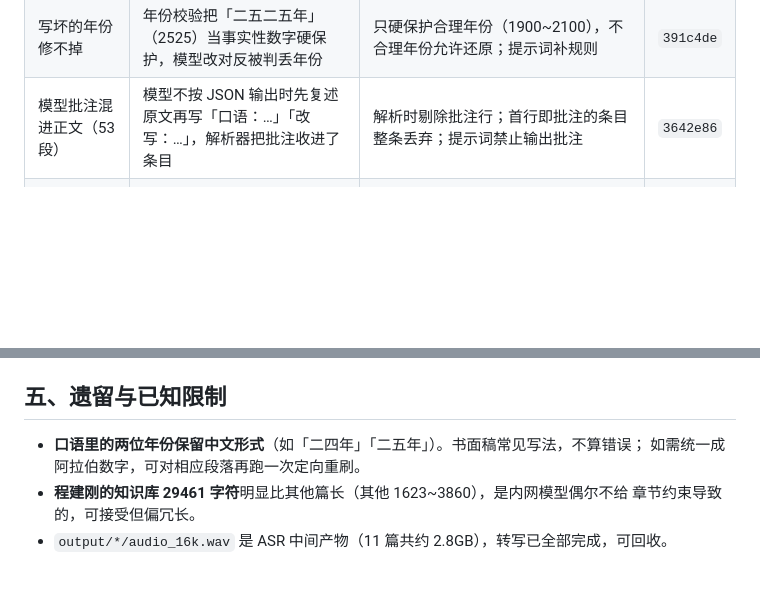
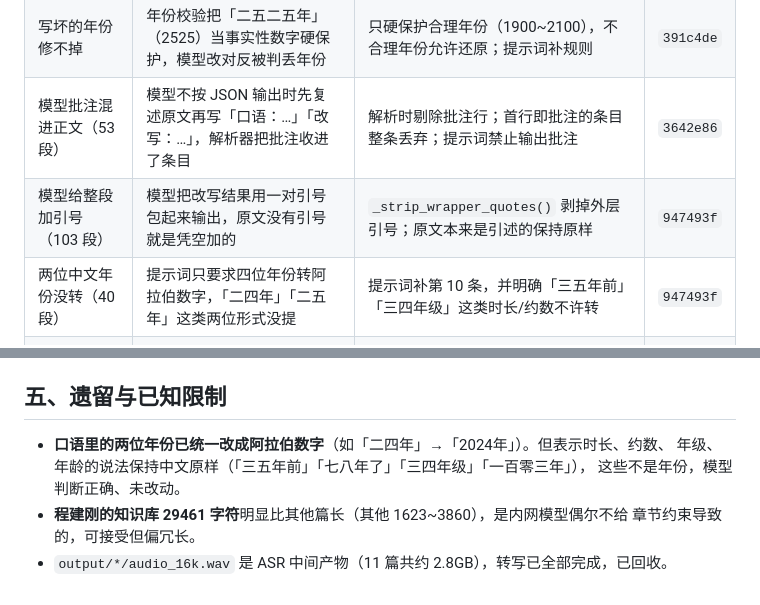
Before and after one commit to onemadefree/voice-to-text-workbench, a Markdown page: docs/交付清单.md, 2 parts joined by grey strips. Rendered like a GitHub page; blank space fills up the shorter version.

Commit message:
docs: 交付清单补引号/两位年份两项修复

```diff
--- a/docs/交付清单.md
+++ b/docs/交付清单.md
@@ -35,6 +35,8 @@
 | 长稿知识库退化成 46 字符空壳 | 「要点合并」这一步自己就撞上引擎 32768 上下文上限，异常被吞掉后 merged 原样带回 | 切片压缩（6000 字一批）+ 9000 字硬上限 + 汇总失败砍半重试 | `eaa2558` |
 | 写坏的年份修不掉 | 年份校验把「二五二五年」（2525）当事实性数字硬保护，模型改对反被判丢年份 | 只硬保护合理年份（1900~2100），不合理年份允许还原；提示词补规则 | `391c4de` |
 | 模型批注混进正文（53 段） | 模型不按 JSON 输出时先复述原文再写「口语：…」「改写：…」，解析器把批注收进了条目 | 解析时剔除批注行；首行即批注的条目整条丢弃；提示词禁止输出批注 | `3642e86` |
+| 模型给整段加引号（103 段） | 模型把改写结果用一对引号包起来输出，原文没有引号就是凭空加的 | `_strip_wrapper_quotes()` 剥掉外层引号；原文本来是引述的保持原样 | `947493f` |
+| 两位中文年份没转（40 段） | 提示词只要求四位年份转阿拉伯数字，「二四年」「二五年」这类两位形式没提 | 提示词补第 10 条，并明确「三五年前」「三四年级」这类时长/约数不许转 | `947493f` |
 | 15 小时卡死 | 「整批失败就拆半重试」无上限，服务宕机时指数级放大 | 熔断 `MAX_EMPTY_BATCHES=4` / `MAX_SPLIT_DEPTH=2` | `dd3421f` |
 | 知识库重建太慢 | 分段提炼串行 | 并行化（`STT_LLM_KB_WORKERS`，默认 4） | `19dd662` |
 
@@ -48,8 +50,9 @@
 
 ## 五、遗留与已知限制
 
-- **口语里的两位年份保留中文形式**（如「二四年」「二五年」）。书面稿常见写法，不算错误；
-  如需统一成阿拉伯数字，可对相应段落再跑一次定向重刷。
+- **口语里的两位年份已统一改成阿拉伯数字**（如「二四年」→「2024年」）。但表示时长、约数、
+  年级、年龄的说法保持中文原样（「三五年前」「七八年了」「三四年级」「一百零三年」），
+  这些不是年份，模型判断正确、未改动。
 - **程建刚的知识库 29461 字符**明显比其他篇长（其他 1623~3860），是内网模型偶尔不给
   章节约束导致的，可接受但偏冗长。
-- `output/*/audio_16k.wav` 是 ASR 中间产物（11 篇共约 2.8GB），转写已全部完成，可回收。
+- `output/*/audio_16k.wav` 是 ASR 中间产物（11 篇共约 2.8GB），转写已全部完成，已回收。
```
